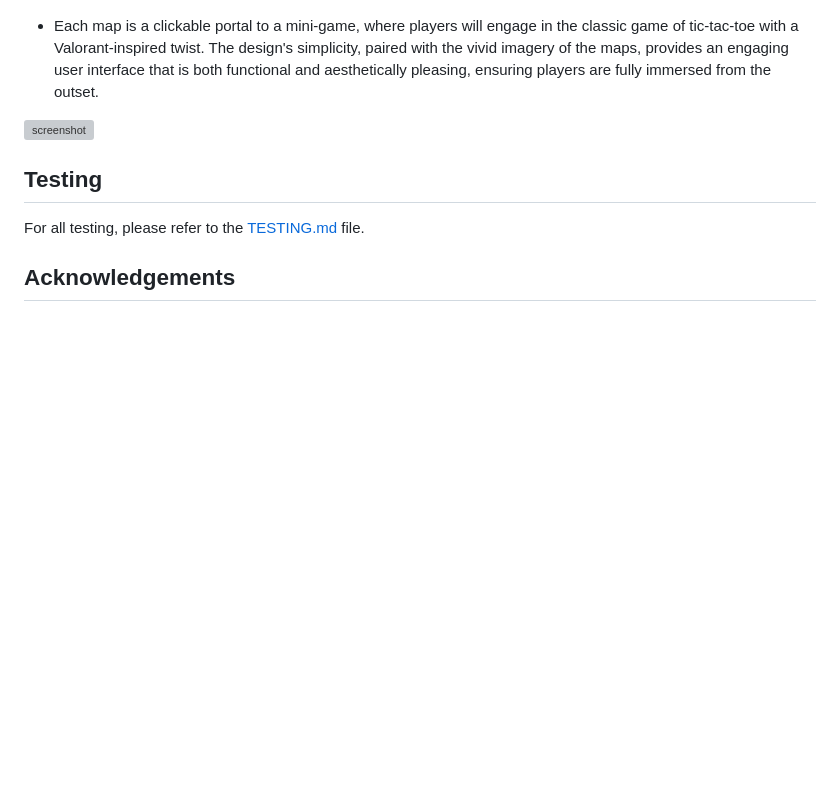
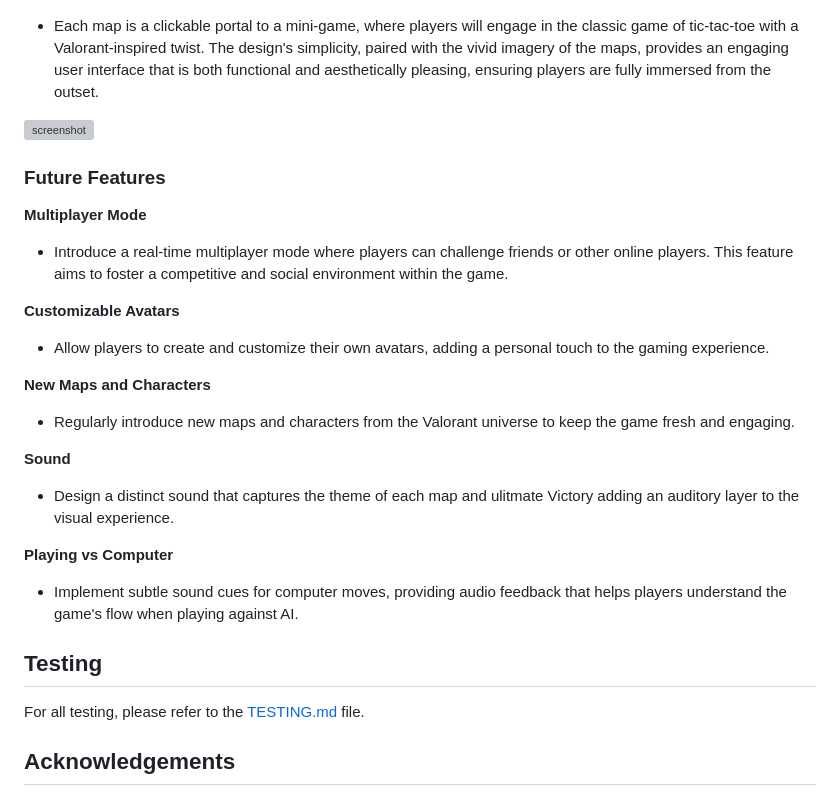
Before and after one commit to JohnnySonTrinh/valorant-tic-tac-tactics, a Markdown page: README.md, the part around the change. GitHub-like rendering; blank space fills up the shorter version; grey boxes are pictures that could not be loaded.

Commit message:
Add Future Features section README.md

```diff
--- a/README.md
+++ b/README.md
@@ -173,6 +173,22 @@ My game features a collection of interactive tic-tac-toe boards inspired by the
 
 ![screenshot](documentation/readme/feature-mini-boards.png)
 
+### Future Features
+
+**Multiplayer Mode**
+- Introduce a real-time multiplayer mode where players can challenge friends or other online players. This feature aims to foster a competitive and social environment within the game.
+
+**Customizable Avatars**
+- Allow players to create and customize their own avatars, adding a personal touch to the gaming experience.
+
+**New Maps and Characters**
+- Regularly introduce new maps and characters from the Valorant universe to keep the game fresh and engaging.
+
+**Sound**
+- Design a distinct sound that captures the theme of each map and ulitmate Victory adding an auditory layer to the visual experience.
+
+**Playing vs Computer**
+- Implement subtle sound cues for computer moves, providing audio feedback that helps players understand the game's flow when playing against AI.
 ## Testing
 
 For all testing, please refer to the [TESTING.md](TESTING.md) file.
```
